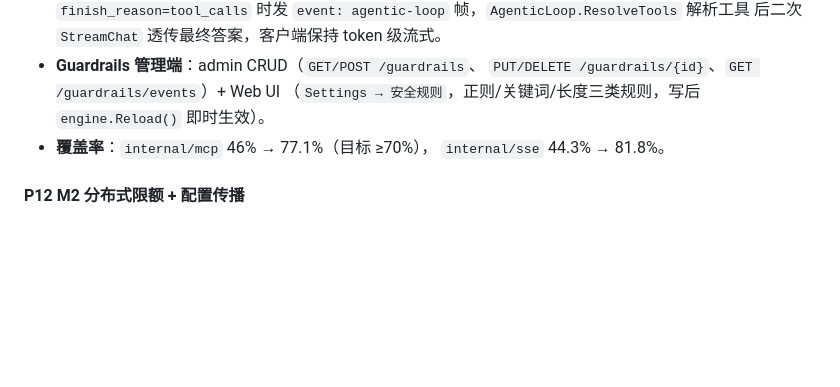
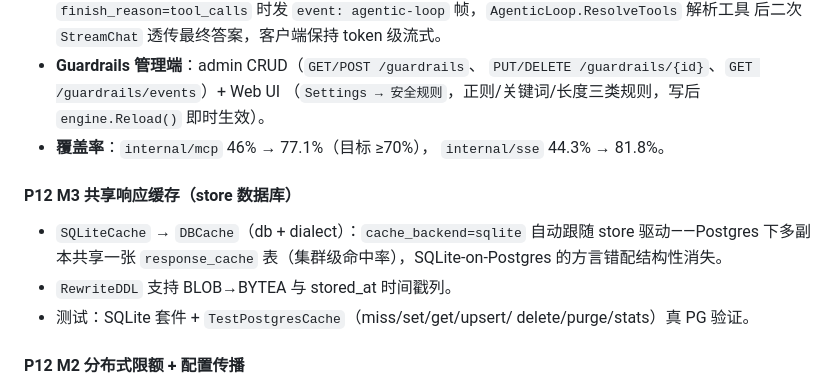
Before and after one commit to sn0wfree/llmRx, a Markdown page: CHANGELOG.md, the part around the change. Drawn GitHub-style; blank space fills up the shorter version.

Commit message:
docs: changelog — P12 M3 shared cache

```diff
--- a/CHANGELOG.md
+++ b/CHANGELOG.md
@@ -209,6 +209,14 @@ and this project adheres to [Semantic Versioning](https://semver.org/).
 - **覆盖率**：`internal/mcp` 46% → 77.1%（目标 ≥70%），
   `internal/sse` 44.3% → 81.8%。
 
+#### P12 M3 共享响应缓存（store 数据库）
+- `SQLiteCache` → `DBCache`（db + dialect）：`cache_backend=sqlite`
+  自动跟随 store 驱动——Postgres 下多副本共享一张 `response_cache`
+  表（集群级命中率），SQLite-on-Postgres 的方言错配结构性消失。
+- `RewriteDDL` 支持 BLOB→BYTEA 与 stored_at 时间戳列。
+- 测试：SQLite 套件 + `TestPostgresCache`（miss/set/get/upsert/
+  delete/purge/stats）真 PG 验证。
+
 #### P12 M2 分布式限额 + 配置传播
 - **ratelimit 后端抽象**：`Backend` 接口（窗口计数），预算 gate
   留在 Limiter（used_usd 在 DB 天然全局）；`MemoryBackend` 保持
```
